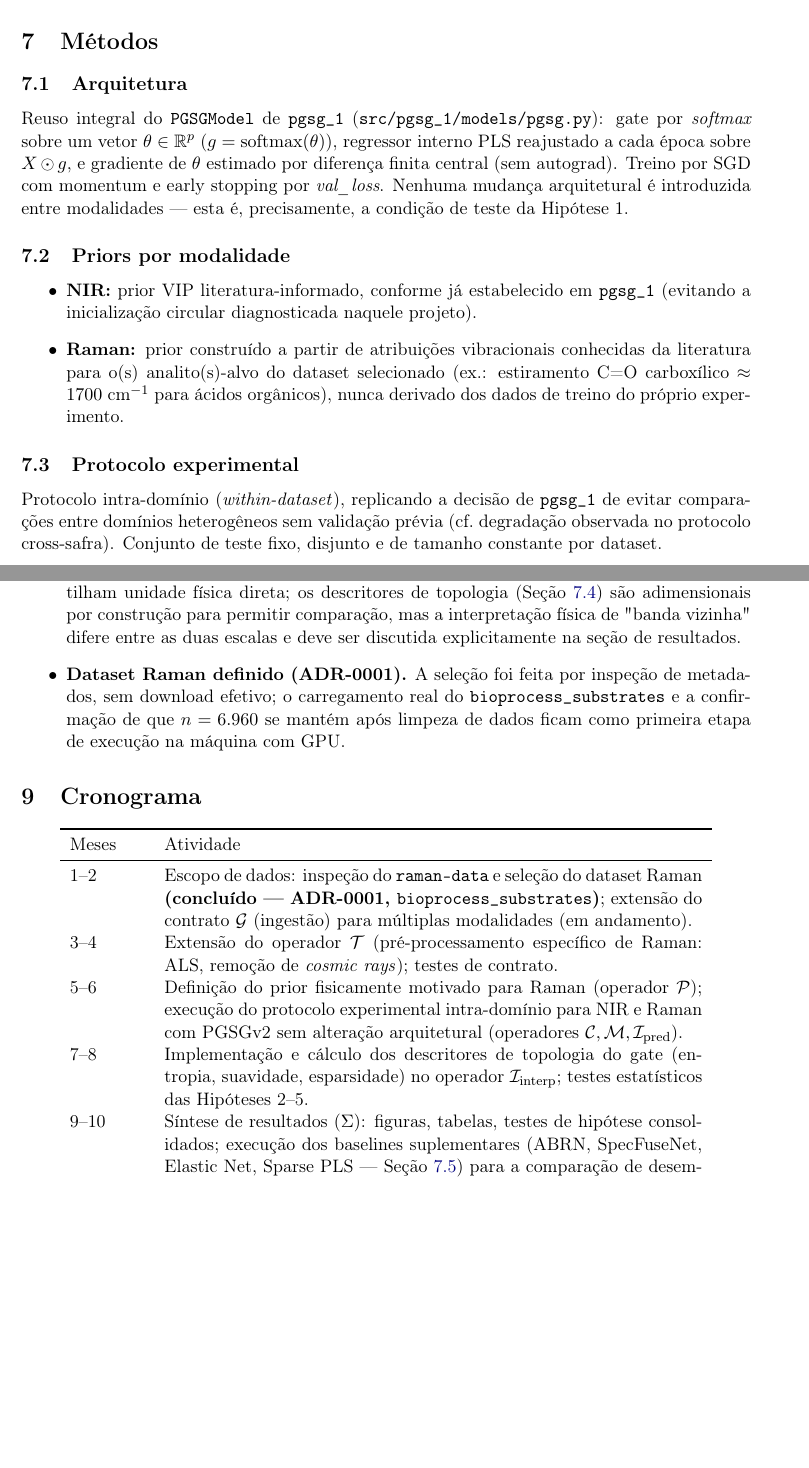
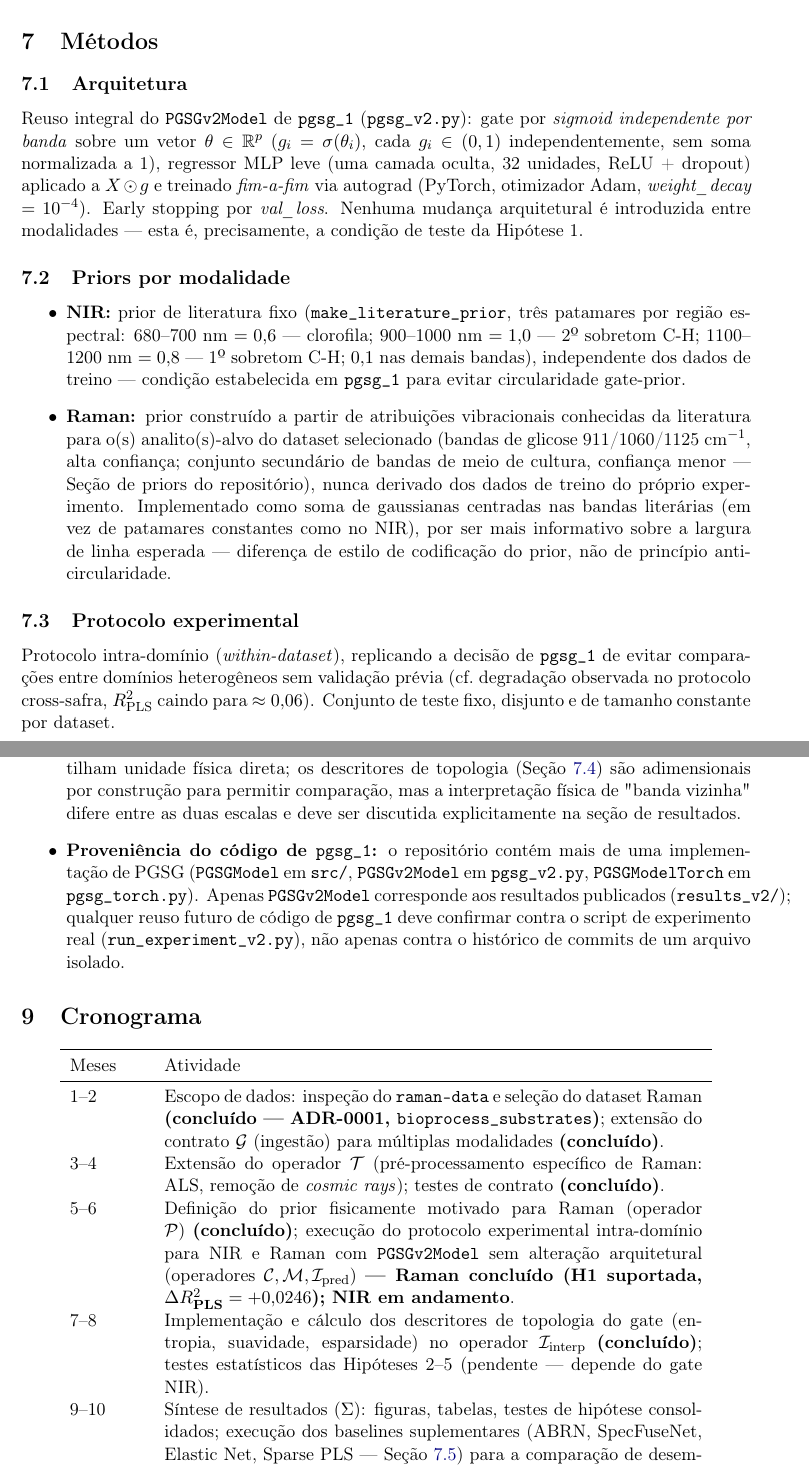
Before and after one commit to clarimar/pgsg2-nir-raman-gating, a LaTeX paper (pgsg_2_proposta.tex): two parts of pages 5 and 7 of 8 before the commit and two parts of pages 5 and 7 of 9 after it, joined at a grey line, cut so that both start at the same text, the shorter picture padded with empty space. Compiled offline with pdfLaTeX.

Commit message:
fix(docs): corrige arquitetura para PGSGv2Model (sigmoid+MLP+Adam) e formula de entropia

```diff
--- a/pgsg_2_proposta.tex
+++ b/pgsg_2_proposta.tex
@@ -139,16 +141,16 @@ Os contratos do operador $\mathcal{T}$ precisam ser estendidos (não reescritos)
 \section{Métodos}
 
 \subsection{Arquitetura}
-Reuso integral do \texttt{PGSGModel} de \texttt{pgsg\_1} (\texttt{src/pgsg\_1/models/pgsg.py}): gate por \emph{softmax} sobre um vetor $\theta \in \mathbb{R}^p$ ($g = \mathrm{softmax}(\theta)$), regressor interno PLS reajustado a cada época sobre $X \odot g$, e gradiente de $\theta$ estimado por diferença finita central (sem autograd). Treino por SGD com momentum e early stopping por \emph{val\_loss}. Nenhuma mudança arquitetural é introduzida entre modalidades --- esta é, precisamente, a condição de teste da Hipótese~1.
+Reuso integral do \texttt{PGSGv2Model} de \texttt{pgsg\_1} (\texttt{pgsg\_v2.py}): gate por \emph{sigmoid independente por banda} sobre um vetor $\theta \in \mathbb{R}^p$ ($g_i = \sigma(\theta_i)$, cada $g_i \in (0,1)$ independentemente, sem soma normalizada a 1), regressor MLP leve (uma camada oculta, 32 unidades, ReLU + dropout) aplicado a $X \odot g$ e treinado \emph{fim-a-fim} via autograd (PyTorch, otimizador Adam, \emph{weight\_decay} $=10^{-4}$). Early stopping por \emph{val\_loss}. Nenhuma mudança arquitetural é introduzida entre modalidades --- esta é, precisamente, a condição de teste da Hipótese~1.
 
 \subsection{Priors por modalidade}
 \begin{itemize}
-\item \textbf{NIR:} prior VIP literatura-informado, conforme já estabelecido em \texttt{pgsg\_1} (evitando a inicialização circular diagnosticada naquele projeto).
-\item \textbf{Raman:} prior construído a partir de atribuições vibracionais conhecidas da literatura para o(s) analito(s)-alvo do dataset selecionado (ex.: estiramento C=O carboxílico $\approx 1700$~cm$^{-1}$ para ácidos orgânicos), nunca derivado dos dados de treino do próprio experimento.
+\item \textbf{NIR:} prior de literatura fixo (\texttt{make\_literature\_prior}, três patamares por região espectral: 680--700~nm $=0{,}6$ --- clorofila; 900--1000~nm $=1{,}0$ --- 2º sobretom C-H; 1100--1200~nm $=0{,}8$ --- 1º sobretom C-H; $0{,}1$ nas demais bandas), independente dos dados de treino --- condição estabelecida em \texttt{pgsg\_1} para evitar circularidade gate-prior.
+\item \textbf{Raman:} prior construído a partir de atribuições vibracionais conhecidas da literatura para o(s) analito(s)-alvo do dataset selecionado (bandas de glicose 911/1060/1125~cm$^{-1}$, alta confiança; conjunto secundário de bandas de meio de cultura, confiança menor --- Seção de priors do repositório), nunca derivado dos dados de treino do próprio experimento. Implementado como soma de gaussianas centradas nas bandas literárias (em vez de patamares constantes como no NIR), por ser mais informativo sobre a largura de linha esperada --- diferença de estilo de codificação do prior, não de princípio anti-circularidade.
 \end{itemize}
 
 \subsection{Protocolo experimental}
-Protocolo intra-domínio (\emph{within-dataset}), replicando a decisão de \texttt{pgsg\_1} de evitar comparações entre domínios heterogêneos sem validação prévia (cf.\ degradação observada no protocolo cross-safra). Conjunto de teste fixo, disjunto e de tamanho constante por dataset.
+Protocolo intra-domínio (\emph{within-dataset}), replicando a decisão de \texttt{pgsg\_1} de evitar comparações entre domínios heterogêneos sem validação prévia (cf.\ degradação observada no protocolo cross-safra, $R^2_{\text{PLS}}$ caindo para $\approx 0{,}06$). Conjunto de teste fixo, disjunto e de tamanho constante por dataset.
 
 \subsection{Topologia do gate espectral}
 \label{sec:topologia}
@@ -187,7 +189,7 @@ Uma proposta de financiamento em preparação (CNPq/FNDCT, Chamada Universal 06/
 \item \textbf{Escopo de modalidade:} MIR e MS não fazem parte do escopo empírico deste projeto (Seção~2); resultados não devem ser generalizados além de NIR/Raman sem validação adicional.
 \item \textbf{Tamanho amostral em Raman:} datasets do RamanBench majoritariamente pequenos; comparações estatísticas entre modalidades devem reportar intervalos de confiança e não apenas estimativas pontuais de $R^2$.
 \item \textbf{Comparabilidade entre eixos espectrais:} NIR (nm) e Raman (cm$^{-1}$) não compartilham unidade física direta; os descritores de topologia (Seção~\ref{sec:topologia}) são adimensionais por construção para permitir comparação, mas a interpretação física de "banda vizinha" difere entre as duas escalas e deve ser discutida explicitamente na seção de resultados.
-\item \textbf{Dataset Raman definido (ADR-0001).} A seleção foi feita por inspeção de metadados, sem download efetivo; o carregamento real do \texttt{bioprocess\_substrates} e a confirmação de que $n=6{.}960$ se mantém após limpeza de dados ficam como primeira etapa de execução na máquina com GPU.
+\item \textbf{Proveniência do código de \texttt{pgsg\_1}:} o repositório contém mais de uma implementação de PGSG (\texttt{PGSGModel} em \texttt{src/}, \texttt{PGSGv2Model} em \texttt{pgsg\_v2.py}, \texttt{PGSGModelTorch} em \texttt{pgsg\_torch.py}). Apenas \texttt{PGSGv2Model} corresponde aos resultados publicados (\texttt{results\_v2/}); qualquer reuso futuro de código de \texttt{pgsg\_1} deve confirmar contra o script de experimento real (\texttt{run\_experiment\_v2.py}), não apenas contra o histórico de commits de um arquivo isolado.
 \end{itemize}
 
 \section{Cronograma}
@@ -197,10 +199,10 @@ Uma proposta de financiamento em preparação (CNPq/FNDCT, Chamada Universal 06/
 \toprule
 Meses & Atividade \\
 \midrule
-1--2 & Escopo de dados: inspeção do \texttt{raman-data} e seleção do dataset Raman \textbf{(concluído --- ADR-0001, \texttt{bioprocess\_substrates})}; extensão do contrato $\mathcal{G}$ (ingestão) para múltiplas modalidades (em andamento). \\
-3--4 & Extensão do operador $\mathcal{T}$ (pré-processamento específico de Raman: ALS, remoção de \emph{cosmic rays}); testes de contrato. \\
-5--6 & Definição do prior fisicamente motivado para Raman (operador $\mathcal{P}$); execução do protocolo experimental intra-domínio para NIR e Raman com PGSGv2 sem alteração arquitetural (operadores $\mathcal{C}, \mathcal{M}, \mathcal{I}_{\text{pred}}$). \\
-7--8 & Implementação e cálculo dos descritores de topologia do gate (entropia, suavidade, esparsidade) no operador $\mathcal{I}_{\text{interp}}$; testes estatísticos das Hipóteses 2--5. \\
+1--2 & Escopo de dados: inspeção do \texttt{raman-data} e seleção do dataset Raman \textbf{(concluído --- ADR-0001, \texttt{bioprocess\_substrates})}; extensão do contrato $\mathcal{G}$ (ingestão) para múltiplas modalidades \textbf{(concluído)}. \\
+3--4 & Extensão do operador $\mathcal{T}$ (pré-processamento específico de Raman: ALS, remoção de \emph{cosmic rays}); testes de contrato \textbf{(concluído)}. \\
+5--6 & Definição do prior fisicamente motivado para Raman (operador $\mathcal{P}$) \textbf{(concluído)}; execução do protocolo experimental intra-domínio para NIR e Raman com \texttt{PGSGv2Model} sem alteração arquitetural (operadores $\mathcal{C}, \mathcal{M}, \mathcal{I}_{\text{pred}}$) \textbf{--- Raman concluído (H1 suportada, $\Delta R^2_{\text{PLS}}=+0{,}0246$); NIR em andamento}. \\
+7--8 & Implementação e cálculo dos descritores de topologia do gate (entropia, suavidade, esparsidade) no operador $\mathcal{I}_{\text{interp}}$ \textbf{(concluído)}; testes estatísticos das Hipóteses 2--5 (pendente --- depende do gate NIR). \\
 9--10 & Síntese de resultados ($\Sigma$): figuras, tabelas, testes de hipótese consolidados; execução dos baselines suplementares (ABRN, SpecFuseNet, Elastic Net, Sparse PLS --- Seção~\ref{sec:baselines}) para a comparação de desempenho preditivo. \\
 11 & Redação do artigo (formato \texttt{elsarticle}, Chemolab), revisão interna. \\
 12 & Submissão e resposta a eventuais revisões internas antes de envio. \\
```
Also changed, not shown: pgsg_2_proposta.pdf, pgsg_2_proposta.tex (22 more changed lines).
